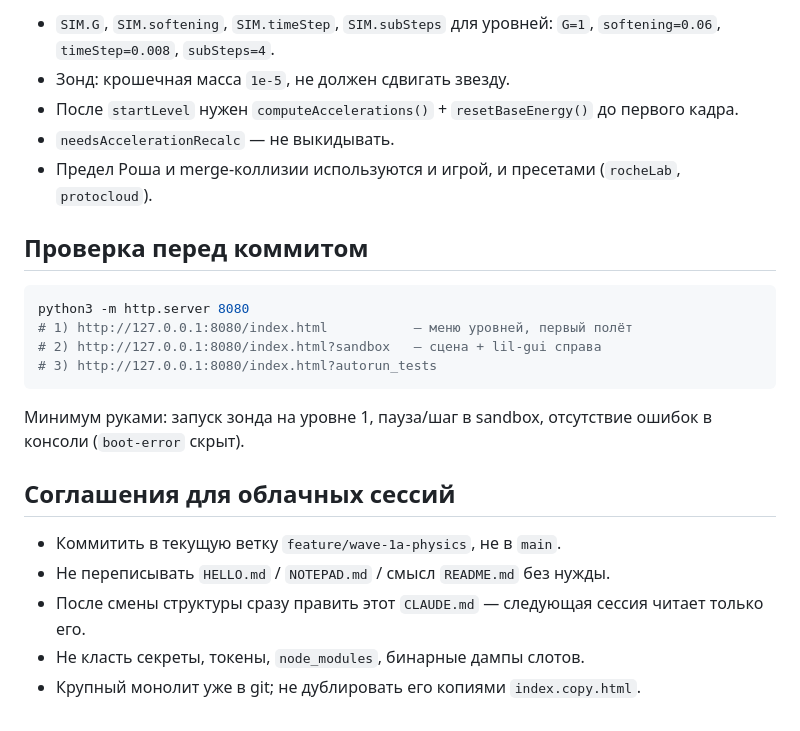
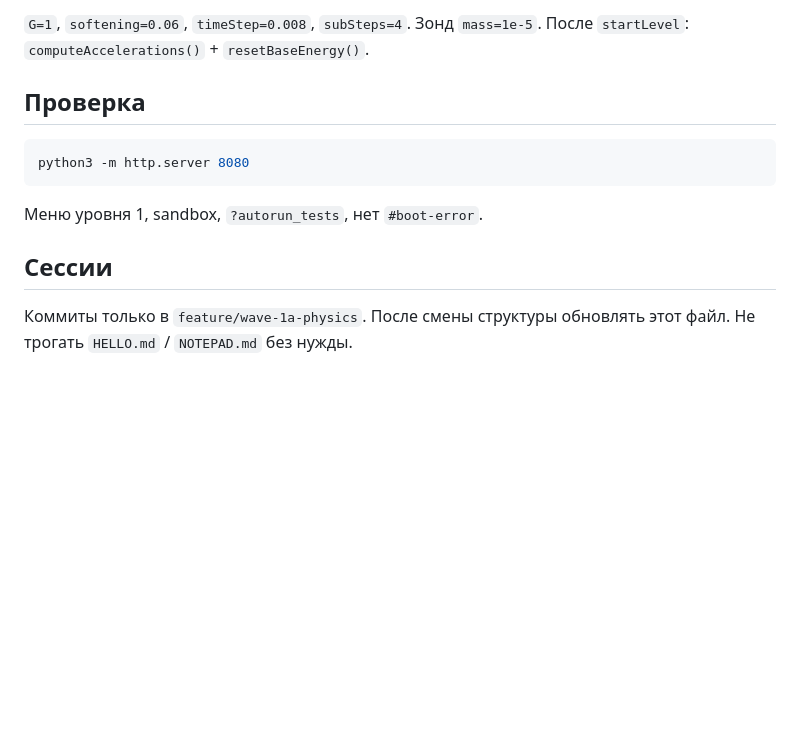
Before and after one commit to memzfork/grok-playground, a Markdown page: CLAUDE.md, the part around one of its changes. GitHub-like rendering; blank space fills up the shorter version.

````diff
--- a/CLAUDE.md
+++ b/CLAUDE.md
@@ -124,25 +113,14 @@ CLAUDE.md                  # этот файл, обновлять после с
 
-- `SIM.G`, `SIM.softening`, `SIM.timeStep`, `SIM.subSteps` для уровней: `G=1`, `softening=0.06`, `timeStep=0.008`, `subSteps=4`.
-- Зонд: крошечная масса `1e-5`, не должен сдвигать звезду.
-- После `startLevel` нужен `computeAccelerations()` + `resetBaseEnergy()` до первого кадра.
-- `needsAccelerationRecalc` — не выкидывать.
-- Предел Роша и merge-коллизии используются и игрой, и пресетами (`rocheLab`, `protocloud`).
+`G=1`, `softening=0.06`, `timeStep=0.008`, `subSteps=4`. Зонд `mass=1e-5`. После `startLevel`: `computeAccelerations()` + `resetBaseEnergy()`.
 
-## Проверка перед коммитом
+## Проверка
 
 ```bash
 python3 -m http.server 8080
-# 1) http://127.0.0.1:8080/index.html           — меню уровней, первый полёт
-# 2) http://127.0.0.1:8080/index.html?sandbox   — сцена + lil-gui справа
-# 3) http://127.0.0.1:8080/index.html?autorun_tests
 ```
 
-Минимум руками: запуск зонда на уровне 1, пауза/шаг в sandbox, отсутствие ошибок в консоли (`boot-error` скрыт).
+Меню уровня 1, sandbox, `?autorun_tests`, нет `#boot-error`.
 
-## Соглашения для облачных сессий
+## Сессии
 
-- Коммитить в текущую ветку `feature/wave-1a-physics`, не в `main`.
-- Не переписывать `HELLO.md` / `NOTEPAD.md` / смысл `README.md` без нужды.
-- После смены структуры сразу править этот `CLAUDE.md` — следующая сессия читает только его.
-- Не класть секреты, токены, `node_modules`, бинарные дампы слотов.
-- Крупный монолит уже в git; не дублировать его копиями `index.copy.html`.
+Коммиты только в `feature/wave-1a-physics`. После смены структуры обновлять этот файл. Не трогать `HELLO.md` / `NOTEPAD.md` без нужды.
````
Also changed, not shown: other parts of CLAUDE.md (+58 -69 lines).
